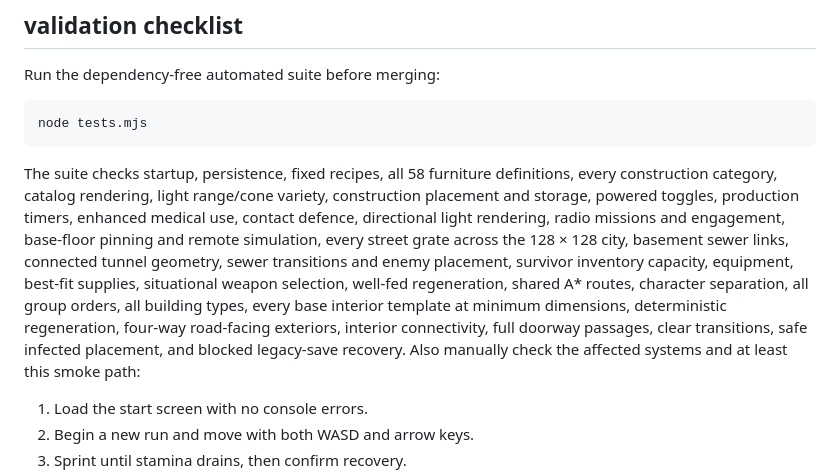
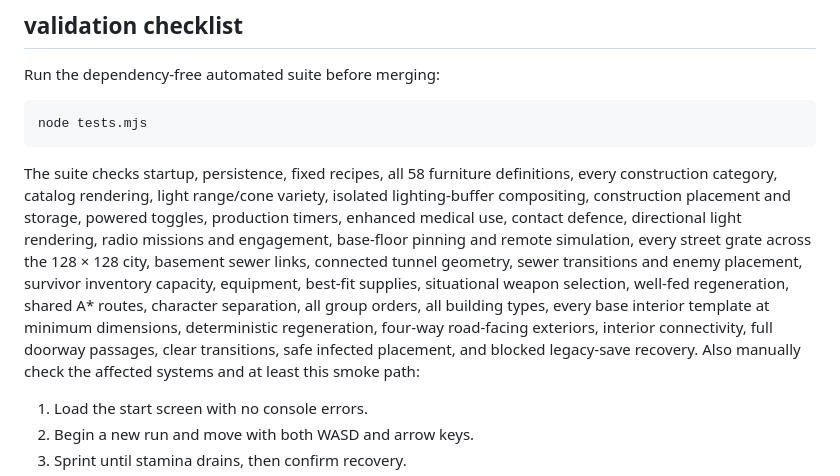
Before and after one commit to CambellJSmith/City-of-Nothing, a Markdown page: docs/development.md, the part around the change. GitHub-like rendering.

Commit message:
Fix lighting compositing

````diff
--- a/docs/development.md
+++ b/docs/development.md
@@ -219,7 +219,7 @@ Run the dependency-free automated suite before merging:
 node tests.mjs
 ```
 
-The suite checks startup, persistence, fixed recipes, all 58 furniture definitions, every construction category, catalog rendering, light range/cone variety, construction placement and storage, powered toggles, production timers, enhanced medical use, contact defence, directional light rendering, radio missions and engagement, base-floor pinning and remote simulation, every street grate across the 128 × 128 city, basement sewer links, connected tunnel geometry, sewer transitions and enemy placement, survivor inventory capacity, equipment, best-fit supplies, situational weapon selection, well-fed regeneration, shared A* routes, character separation, all group orders, all building types, every base interior template at minimum dimensions, deterministic regeneration, four-way road-facing exteriors, interior connectivity, full doorway passages, clear transitions, safe infected placement, and blocked legacy-save recovery. Also manually check the affected systems and at least this smoke path:
+The suite checks startup, persistence, fixed recipes, all 58 furniture definitions, every construction category, catalog rendering, light range/cone variety, isolated lighting-buffer compositing, construction placement and storage, powered toggles, production timers, enhanced medical use, contact defence, directional light rendering, radio missions and engagement, base-floor pinning and remote simulation, every street grate across the 128 × 128 city, basement sewer links, connected tunnel geometry, sewer transitions and enemy placement, survivor inventory capacity, equipment, best-fit supplies, situational weapon selection, well-fed regeneration, shared A* routes, character separation, all group orders, all building types, every base interior template at minimum dimensions, deterministic regeneration, four-way road-facing exteriors, interior connectivity, full doorway passages, clear transitions, safe infected placement, and blocked legacy-save recovery. Also manually check the affected systems and at least this smoke path:
 
 1. Load the start screen with no console errors.
 2. Begin a new run and move with both WASD and arrow keys.
````
